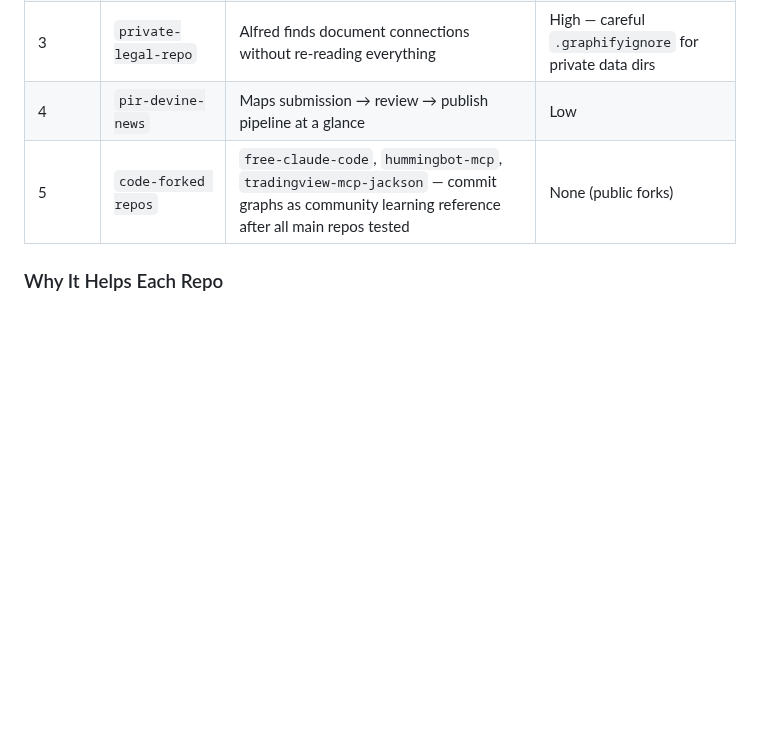
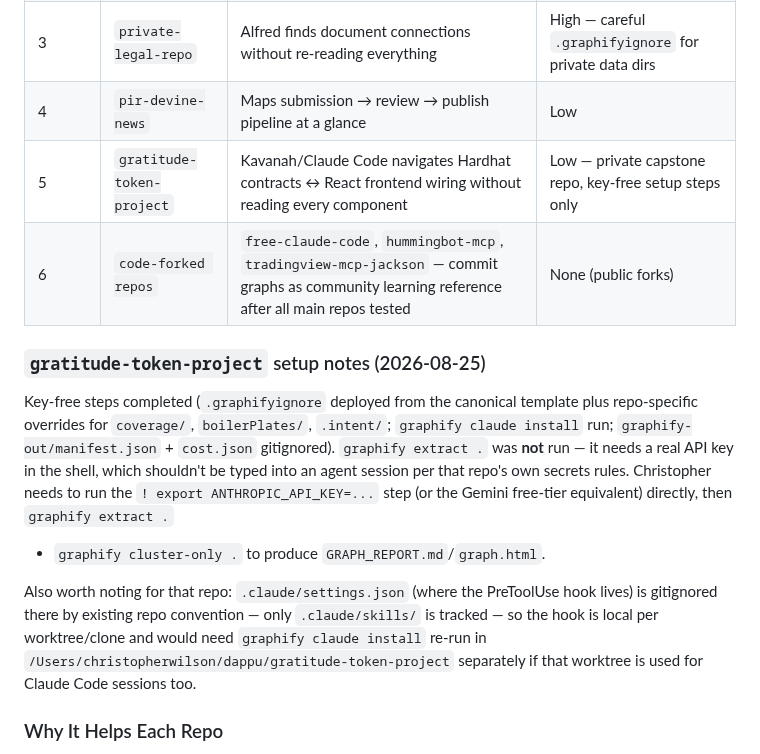
Before and after one commit to drasticstatic/anthropas-argus-alfred-public-preview, a Markdown page: sandbox/GRAPHIFY_SETUP.md, the part around the change. Drawn GitHub-style; blank space fills up the shorter version.

Commit message:
docs: log gratitude-token-project graphify integration
Key-free setup (.graphifyignore, gitignore entries, claude install hook)
completed there; extraction still needs Christopher's API key, run
directly rather than through an agent session.

```diff
--- a/sandbox/GRAPHIFY_SETUP.md
+++ b/sandbox/GRAPHIFY_SETUP.md
@@ -131,7 +131,25 @@ Key version fixes to be aware of when upgrading:
 | 2 | `trading-assistant` | Fortuna navigates strategy/indicator/MCP architecture without reading every file | Medium — add `.graphifyignore` for `logs/`, `specs/`, `*.env` |
 | 3 | `private-legal-repo` | Alfred finds document connections without re-reading everything | High — careful `.graphifyignore` for private data dirs |
 | 4 | `pir-devine-news` | Maps submission → review → publish pipeline at a glance | Low |
-| 5 | `code-forked repos` | `free-claude-code`, `hummingbot-mcp`, `tradingview-mcp-jackson` — commit graphs as community learning reference after all main repos tested | None (public forks) |
+| 5 | `gratitude-token-project` | Kavanah/Claude Code navigates Hardhat contracts ↔ React frontend wiring without reading every component | Low — private capstone repo, key-free setup steps only |
+| 6 | `code-forked repos` | `free-claude-code`, `hummingbot-mcp`, `tradingview-mcp-jackson` — commit graphs as community learning reference after all main repos tested | None (public forks) |
+
+### `gratitude-token-project` setup notes (2026-08-25)
+
+Key-free steps completed (`.graphifyignore` deployed from the canonical template
+plus repo-specific overrides for `coverage/`, `boilerPlates/`, `.intent/`;
+`graphify claude install` run; `graphify-out/manifest.json` + `cost.json`
+gitignored). `graphify extract .` was **not** run — it needs a real API key in
+the shell, which shouldn't be typed into an agent session per that repo's own
+secrets rules. Christopher needs to run the `! export ANTHROPIC_API_KEY=...`
+step (or the Gemini free-tier equivalent) directly, then `graphify extract .`
++ `graphify cluster-only .` to produce `GRAPH_REPORT.md`/`graph.html`.
+
+Also worth noting for that repo: `.claude/settings.json` (where the
+PreToolUse hook lives) is gitignored there by existing repo convention — only
+`.claude/skills/` is tracked — so the hook is local per worktree/clone and
+would need `graphify claude install` re-run in `/Users/christopherwilson/dappu/gratitude-token-project`
+separately if that worktree is used for Claude Code sessions too.
 
 ### Why It Helps Each Repo
 
```
